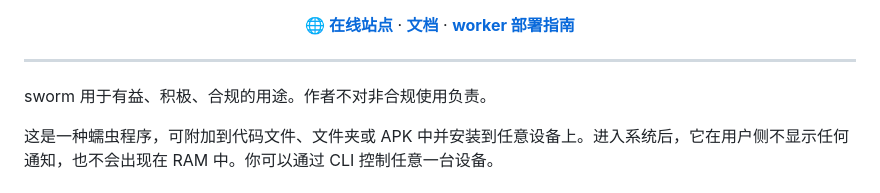
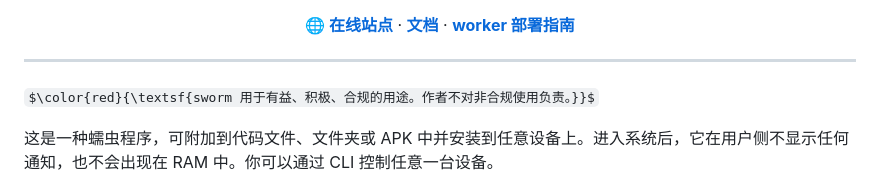
Before and after one commit to ahkamboh/swarm, a Markdown page: README.zh.md, the part around the change. GitHub-like rendering; some formulas as TeX source.

```diff
--- a/README.zh.md
+++ b/README.zh.md
@@ -26,7 +26,7 @@
 
 ---
 
-sworm 用于有益、积极、合规的用途。作者不对非合规使用负责。
+$\color{red}{\textsf{sworm 用于有益、积极、合规的用途。作者不对非合规使用负责。}}$
 
 这是一种蠕虫程序，可附加到代码文件、文件夹或 APK 中并安装到任意设备上。进入系统后，它在用户侧不显示任何通知，也不会出现在 RAM 中。你可以通过 CLI 控制任意一台设备。
 
```
Also changed, not shown: README.md (+1 -1 lines), README.ur.md (+1 -1 lines).
